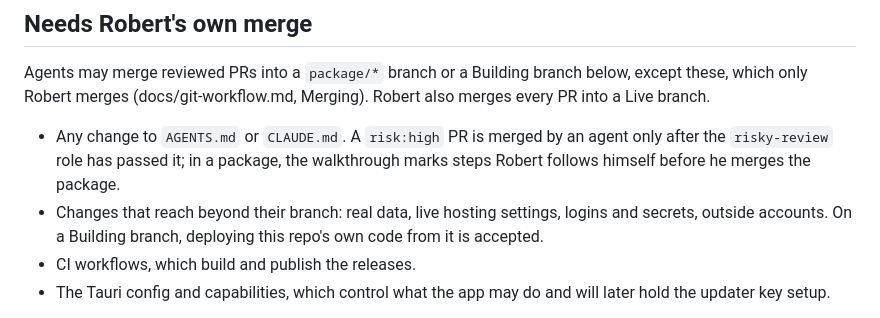
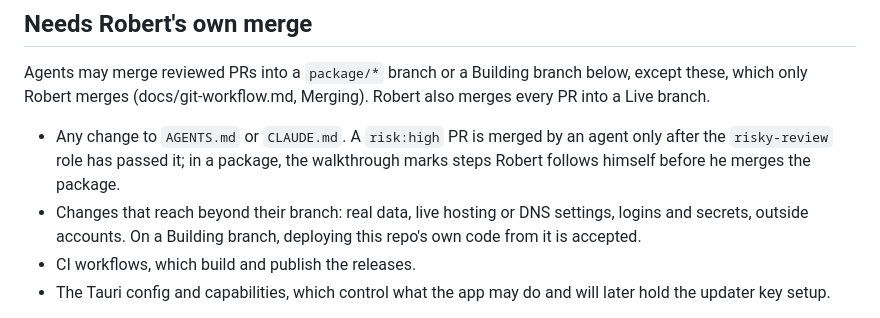
Before and after one commit to robpaolella/bureaucracy-forever-helper, a Markdown page: AGENTS.md, the part around the change. Drawn GitHub-style.

Commit message:
docs: add DNS to the beyond-the-branch bullet, matching the template (#121)

```diff
--- a/AGENTS.md
+++ b/AGENTS.md
@@ -69,7 +69,7 @@ every PR into a Live branch.
 - Any change to `AGENTS.md` or `CLAUDE.md`. A `risk:high` PR is merged by an agent only
   after the `risky-review` role has passed it; in a package, the walkthrough marks steps
   Robert follows himself before he merges the package.
-- Changes that reach beyond their branch: real data, live hosting settings, logins and
+- Changes that reach beyond their branch: real data, live hosting or DNS settings, logins and
   secrets, outside accounts. On a Building branch, deploying this repo's own code from it
   is accepted.
 - CI workflows, which build and publish the releases.
```
